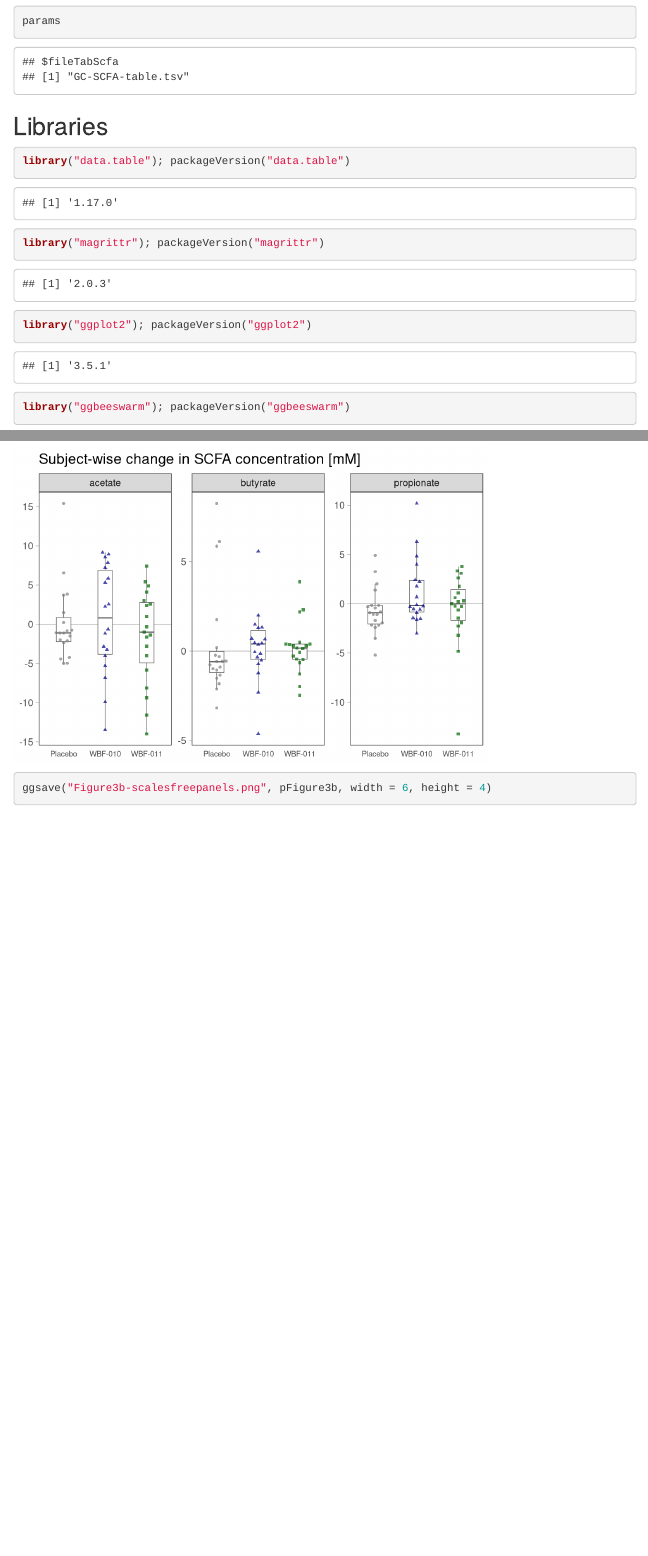
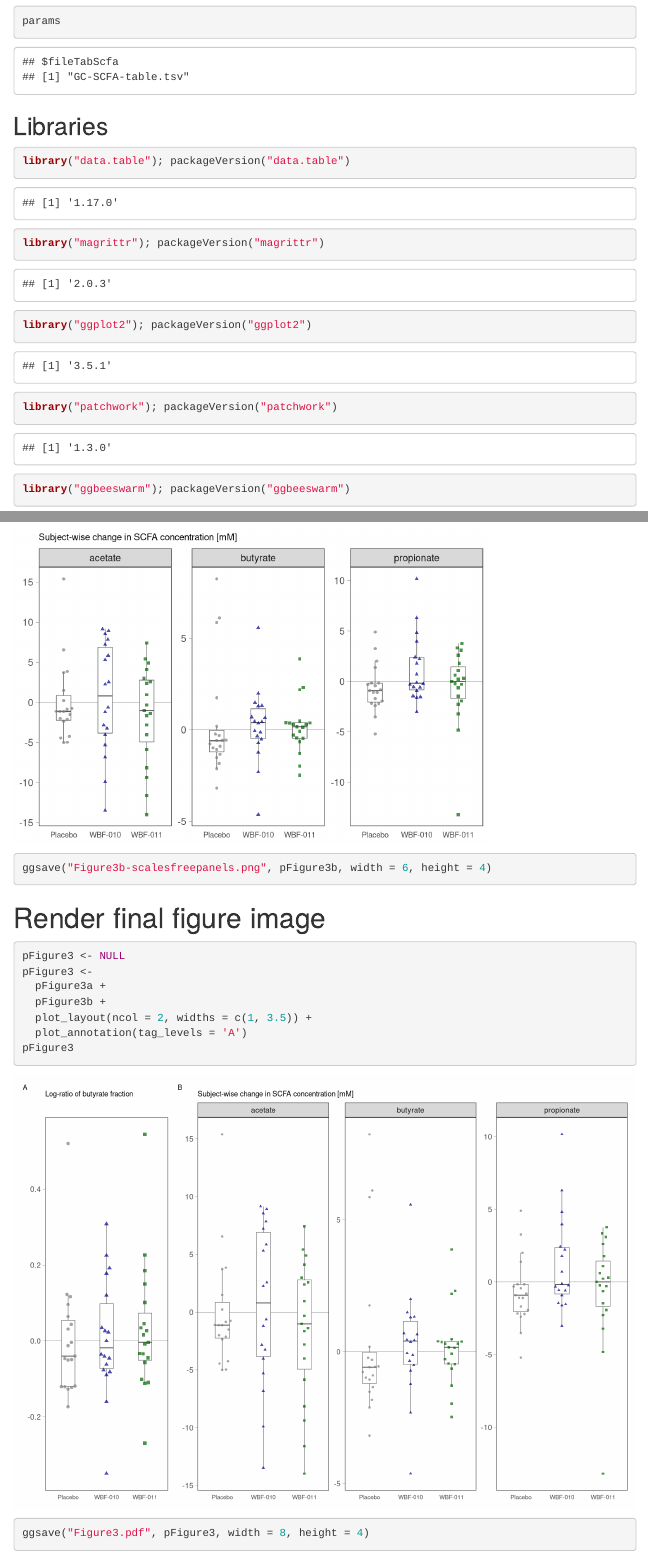
Before and after one commit to wholebiome/NCT03893422, an R Markdown document (GC-SCFA/WB01-202-SCFA-Manuscript-Figures.Rmd): the page in a window 1100 px wide, from 340 px down, and a second part further down, joined at a grey line. Rendered offline with R 4.5, knitr and Pandoc, with nearby package versions; menus at the side of the page are left out.

Commit message:
PDF version and stitch figure 3 together

````diff
--- a/GC-SCFA/WB01-202-SCFA-Manuscript-Figures.Rmd
+++ b/GC-SCFA/WB01-202-SCFA-Manuscript-Figures.Rmd
@@ -34,6 +34,7 @@ params
 library("data.table"); packageVersion("data.table")
 library("magrittr"); packageVersion("magrittr")
 library("ggplot2"); packageVersion("ggplot2")
+library("patchwork"); packageVersion("patchwork")
 library("ggbeeswarm"); packageVersion("ggbeeswarm")
 library("lubridate"); packageVersion("lubridate")
 theme_set(theme_bw())
@@ -130,11 +131,12 @@ pFigure3a <-
     position = position_beeswarm(groupOnX = TRUE, cex = 3)) +
   ggtitle("Log-ratio of butyrate fraction") +
   theme(
-    title = element_text(size = 10),
+    title = element_text(size = 7),
     panel.grid.minor = element_blank(),
     panel.grid.major.y = element_blank(),
     panel.grid.major.x = element_blank(),
     legend.position = "none",
+    axis.text.x = element_text(size = 7),
     axis.line.x = element_blank(),
     axis.title.x = element_blank(),
     axis.title.y = element_blank(),
@@ -216,6 +218,7 @@ pFigure3b <-
     size = 1,
     position = position_beeswarm(groupOnX = TRUE, cex = 3)) +
   theme(
+    title = element_text(size = 7),
     panel.grid.minor = element_blank(),
     panel.grid.major.y = element_blank(),
     panel.grid.major.x = element_blank(),
@@ -223,7 +226,7 @@ pFigure3b <-
     axis.line.x = element_blank(),
     axis.title.x = element_blank(),
     axis.title.y = element_blank(),
-    axis.text.x = element_text(size = 8),
+    axis.text.x = element_text(size = 7),
     axis.ticks.x = element_blank(),
     axis.ticks.y = element_line(size = 0.1)
   ) +
@@ -257,6 +260,7 @@ pFigure3b <-
     size = 1,
     position = position_beeswarm(groupOnX = TRUE, cex = 3)) +
   theme(
+    title = element_text(size = 7),
     panel.grid.minor = element_blank(),
     panel.grid.major.y = element_blank(),
     panel.grid.major.x = element_blank(),
@@ -272,3 +276,17 @@ pFigure3b <-
 pFigure3b
 ggsave("Figure3b-scalesfreepanels.png", pFigure3b, width = 6, height = 4)
 ```
+
+
+# Render final figure image
+
+```{r}
+pFigure3 <- NULL
+pFigure3 <-
+  pFigure3a +
+  pFigure3b +
+  plot_layout(ncol = 2, widths = c(1, 3.5)) +
+  plot_annotation(tag_levels = 'A')
+pFigure3
+ggsave("Figure3.pdf", pFigure3, width = 8, height = 4)
+```
````
Also changed, not shown: qPCR/WB01-202-Manuscript-Figures-qPCR.Rmd (+3 -0 lines), GC-SCFA/Figure3.pdf (added), GC-SCFA/Figure3.png (added), GC-SCFA/Figure3a.png, GC-SCFA/Figure3b-scalesfreepanels.png, GC-SCFA/Figure3b.png, GC-SCFA/WB01-202-SCFA-Manuscript-Figures.html, qPCR/Figure2-qPCR-Fraction-Detected.pdf (added), qPCR/WB01-202-Manuscript-Figures-qPCR.html.
